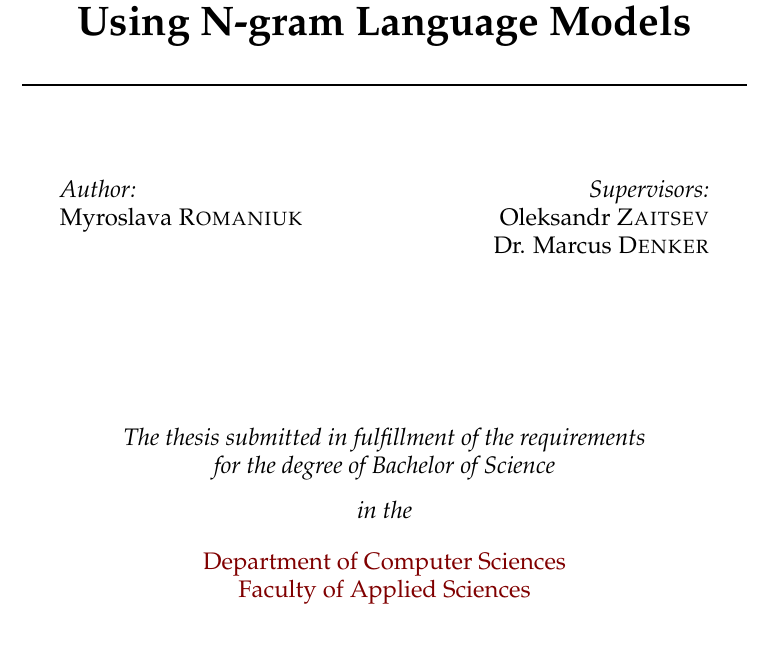
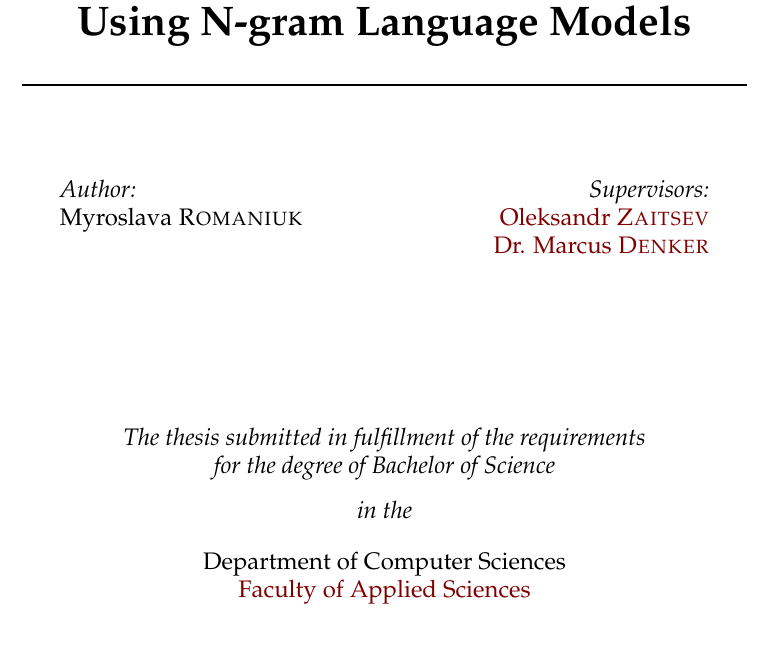
Before and after one commit to myroslavarm/bachelor_thesis, a LaTeX thesis (thesis/thesis.tex): part of page 1 of 37, cut so that both start at the same text. Compiled offline with pdfLaTeX.

Commit message:
fixed title page links

```diff
--- a/thesis/thesis.tex
+++ b/thesis/thesis.tex
@@ -118,17 +118,17 @@ oneside,]{BachelorMasterThesis} % The class file specifying the document structu
 %----------------------------------------------------------------------------------------
 
 \thesistitle{Improving Code Completion in Pharo Using N-gram Language Models} % Your thesis title, this is used in the title and abstract, print it elsewhere with \ttitle
-\supervisor{Oleksandr \textsc{Zaitsev} \\ Dr. Marcus \textsc{Denker}} % Your supervisor's name, this is used in the title page, print it elsewhere with \supname
+\supervisor{\href{https://www.oleks.fr/}{Oleksandr \textsc{Zaitsev}} \\ \href{https://marcusdenker.de/}{Dr. Marcus \textsc{Denker}}} % Your supervisor's name, this is used in the title page, print it elsewhere with \supname
 \examiner{} % Your examiner's name, this is not currently used anywhere in the template, print it elsewhere with \examname
 \degree{Bachelor of Science} % Your degree name, this is used in the title page and abstract, print it elsewhere with \degreename
 \author{Myroslava \textsc{Romaniuk}} % Your name, this is used in the title page and abstract, print it elsewhere with \authorname
 \addresses{} % Your address, this is not currently used anywhere in the template, print it elsewhere with \addressname
 
-\subject{Data Science} % Your subject area, this is not currently used anywhere in the template, print it elsewhere with \subjectname
-\keywords{} % Keywords for your thesis, this is not currently used anywhere in the template, print it elsewhere with \keywordnames
+\subject{Software Engineering} % Your subject area, this is not currently used anywhere in the template, print it elsewhere with \subjectname
+\keywords{Code Completion} % Keywords for your thesis, this is not currently used anywhere in the template, print it elsewhere with \keywordnames
 \university{\href{http://www.ucu.edu.ua}{Ukrainian Catholic University}} % Your university's name and URL, this is used in the title page and abstract, print it elsewhere with \univname
-\department{\href{http://department.university.com}{Faculty of Applied Sciences}} % Your department's name and URL, this is used in the title page and abstract, print it elsewhere with \deptname
-\group{\href{http://researchgroup.university.com}{Department of Computer Sciences}} % Your research group's name and URL, this is used in the title page, print it elsewhere with \groupname
+\department{\href{https://apps.ucu.edu.ua/en/}{Faculty of Applied Sciences}} % Your department's name and URL, this is used in the title page and abstract, print it elsewhere with \deptname
+\group{Department of Computer Sciences} % Your research group's name and URL, this is used in the title page, print it elsewhere with \groupname
 \faculty{\href{http://faculty.university.com}{}} % Your faculty's name and URL, this is used in the title page and abstract, print it elsewhere with \facname
 
 \AtBeginDocument{
```
